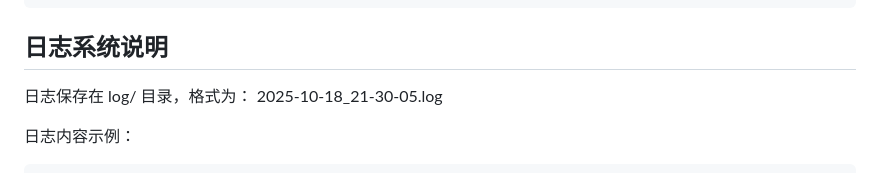
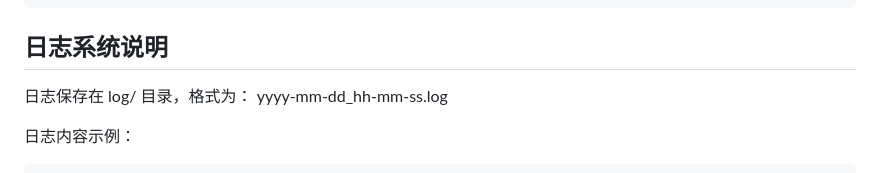
Before and after one commit to sqliu07/WebMediaManager, a Markdown page: README.md, the part around one of its changes. Rendered like a GitHub page.

````diff
--- a/README.md
+++ b/README.md
@@ -93,7 +97,7 @@ http://127.0.0.1:8003
 ## 日志系统说明
 
 日志保存在 log/ 目录，格式为：
-2025-10-18_21-30-05.log
+yyyy-mm-dd_hh-mm-ss.log
 
 日志内容示例：
 ```
````
Also changed, not shown: other parts of README.md (+4 -0 lines).
